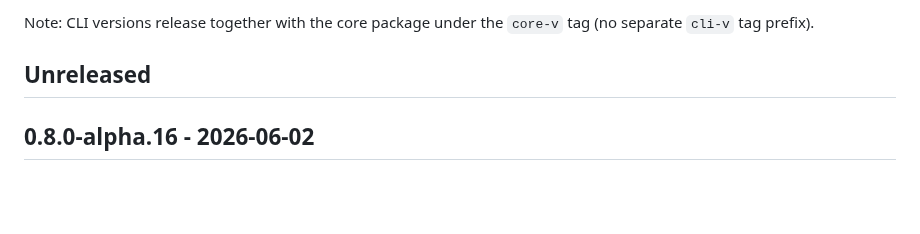
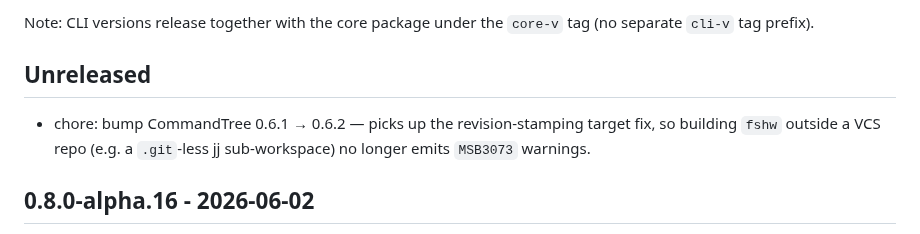
Before and after one commit to michaelglass/FsHotWatch, a Markdown page: src/FsHotWatch.Cli/CHANGELOG.md, the part around the change. GitHub-like rendering; blank space fills up the shorter version.

```diff
--- a/src/FsHotWatch.Cli/CHANGELOG.md
+++ b/src/FsHotWatch.Cli/CHANGELOG.md
@@ -3,6 +3,8 @@
 Note: CLI versions release together with the core package under the `core-v` tag (no separate `cli-v` tag prefix).
 
 ## Unreleased
+
+- chore: bump CommandTree 0.6.1 → 0.6.2 — picks up the revision-stamping target fix, so building `fshw` outside a VCS repo (e.g. a `.git`-less jj sub-workspace) no longer emits `MSB3073` warnings.
 
 ## 0.8.0-alpha.16 - 2026-06-02
 
```
Also changed, not shown: src/FsHotWatch/CHANGELOG.md (+2 -0 lines).
